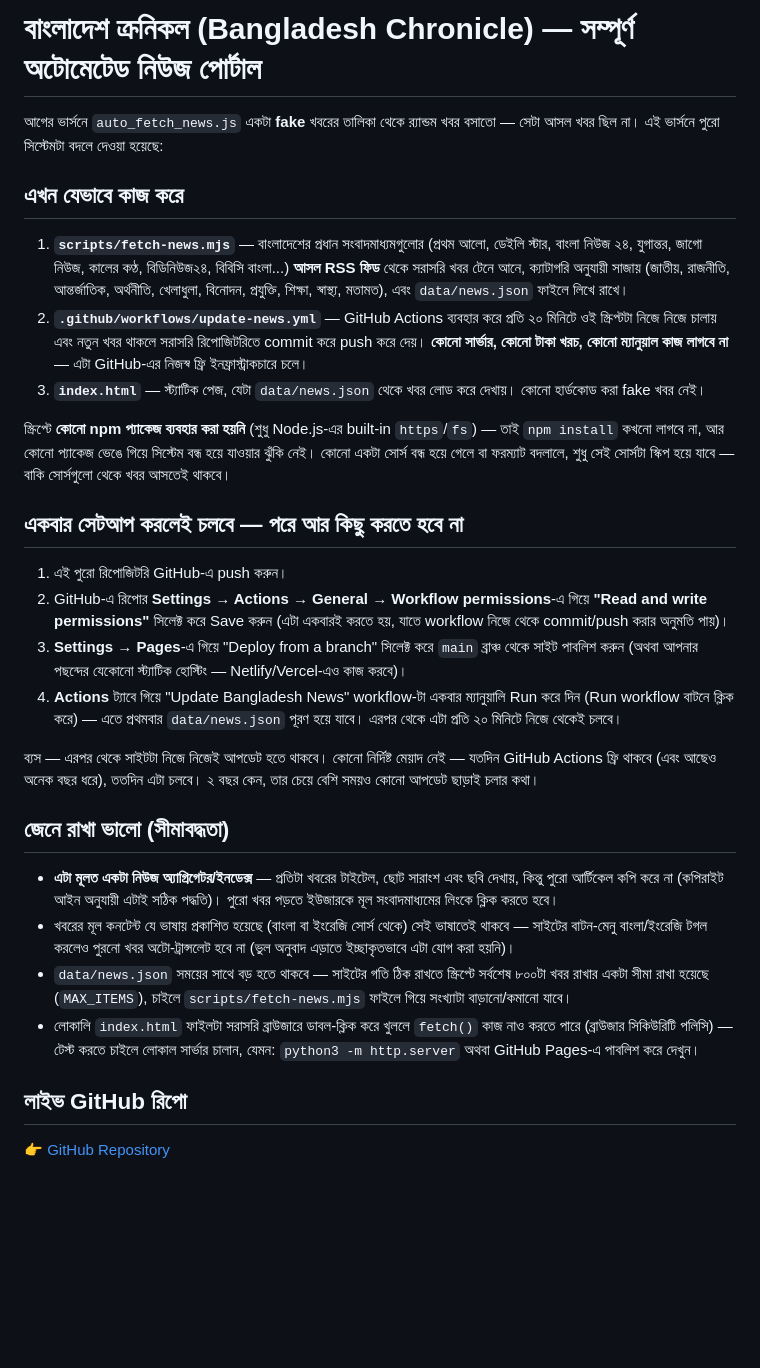
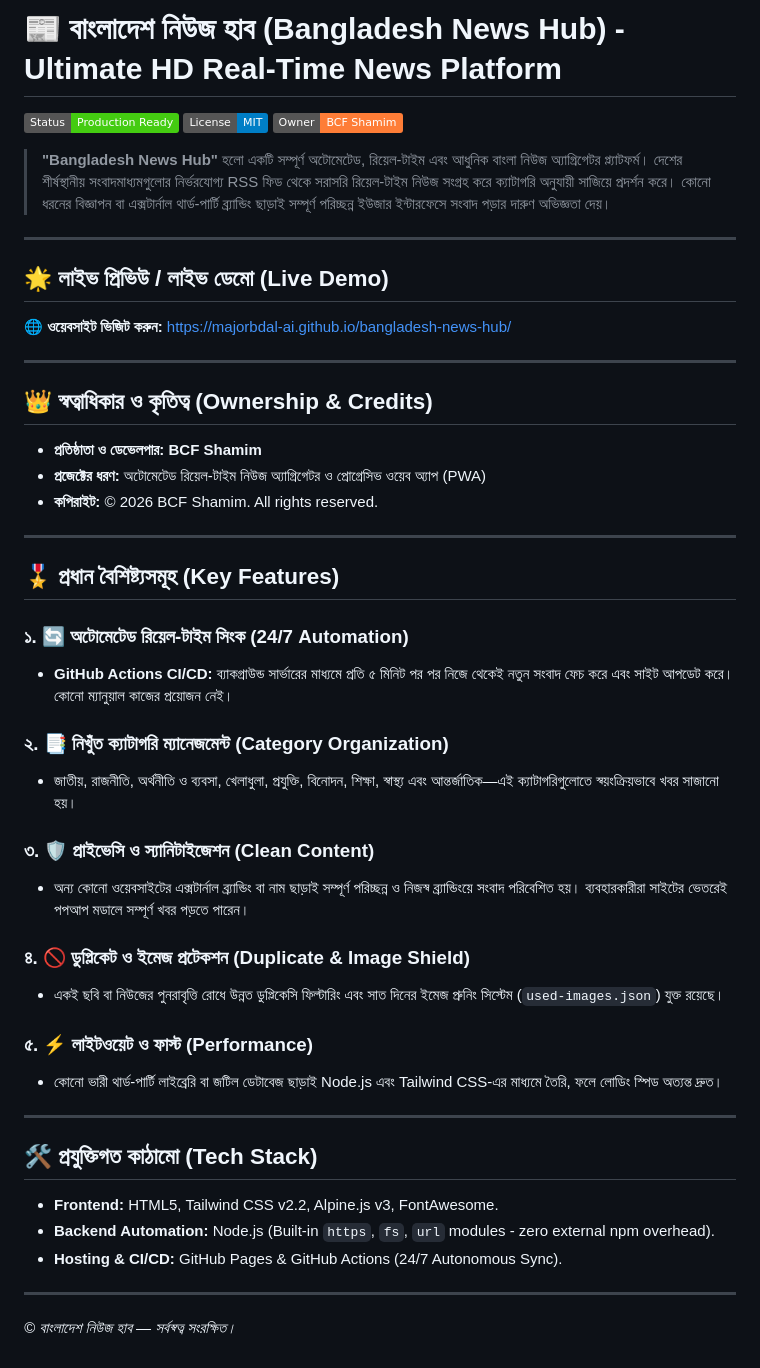
Before and after one commit to majorbdal-ai/bangladesh-news-hub, a Markdown page: README.md, the part around the change. Drawn GitHub-style; badges without logos; blank space fills up the shorter version.

Commit message:
Update README and add professional About page matching AIR-COMBAT-2.0 standard

```diff
--- a/README.md
+++ b/README.md
@@ -1,58 +1,49 @@
-# বাংলাদেশ ক্রনিকল (Bangladesh Chronicle) — সম্পূর্ণ অটোমেটেড নিউজ পোর্টাল
+# 📰 বাংলাদেশ নিউজ হাব (Bangladesh News Hub) - Ultimate HD Real-Time News Platform
 
-আগের ভার্সনে `auto_fetch_news.js` একটা **fake** খবরের তালিকা থেকে র‍্যান্ডম খবর বসাতো —
-সেটা আসল খবর ছিল না। এই ভার্সনে পুরো সিস্টেমটা বদলে দেওয়া হয়েছে:
+[![GitHub Deployment](https://img.shields.io/badge/Status-Production%20Ready-brightgreen)]()
+[![License](https://img.shields.io/badge/License-MIT-blue)]()
+[![Owner](https://img.shields.io/badge/Owner-BCF%20Shamim-orange)]()
 
-## এখন যেভাবে কাজ করে
+> **"Bangladesh News Hub"** হলো একটি সম্পূর্ণ অটোমেটেড, রিয়েল-টাইম এবং আধুনিক বাংলা নিউজ অ্যাগ্রিগেটর প্ল্যাটফর্ম। দেশের শীর্ষস্থানীয় সংবাদমাধ্যমগুলোর নির্ভরযোগ্য RSS ফিড থেকে সরাসরি রিয়েল-টাইম নিউজ সংগ্রহ করে ক্যাটাগরি অনুযায়ী সাজিয়ে প্রদর্শন করে। কোনো ধরনের বিজ্ঞাপন বা এক্সটার্নাল থার্ড-পার্টি ব্র্যান্ডিং ছাড়াই সম্পূর্ণ পরিচ্ছন্ন ইউজার ইন্টারফেসে সংবাদ পড়ার দারুণ অভিজ্ঞতা দেয়।
 
-1. **`scripts/fetch-news.mjs`** — বাংলাদেশের প্রধান সংবাদমাধ্যমগুলোর (প্রথম আলো, ডেইলি
-   স্টার, বাংলা নিউজ ২৪, যুগান্তর, জাগো নিউজ, কালের কণ্ঠ, বিডিনিউজ২৪, বিবিসি বাংলা...)
-   **আসল RSS ফিড** থেকে সরাসরি খবর টেনে আনে, ক্যাটাগরি অনুযায়ী সাজায় (জাতীয়, রাজনীতি,
-   আন্তর্জাতিক, অর্থনীতি, খেলাধুলা, বিনোদন, প্রযুক্তি, শিক্ষা, স্বাস্থ্য, মতামত), এবং
-   `data/news.json` ফাইলে লিখে রাখে।
-2. **`.github/workflows/update-news.yml`** — GitHub Actions ব্যবহার করে প্রতি ২০ মিনিটে
-   ওই স্ক্রিপ্টটা নিজে নিজে চালায় এবং নতুন খবর থাকলে সরাসরি রিপোজিটরিতে commit করে push
-   করে দেয়। **কোনো সার্ভার, কোনো টাকা খরচ, কোনো ম্যানুয়াল কাজ লাগবে না** — এটা GitHub-এর
-   নিজস্ব ফ্রি ইনফ্রাস্ট্রাকচারে চলে।
-3. **`index.html`** — স্ট্যাটিক পেজ, যেটা `data/news.json` থেকে খবর লোড করে দেখায়। কোনো
-   হার্ডকোড করা fake খবর নেই।
+---
 
-স্ক্রিপ্টে **কোনো npm প্যাকেজ ব্যবহার করা হয়নি** (শুধু Node.js-এর built-in `https`/`fs`) —
-তাই `npm install` কখনো লাগবে না, আর কোনো প্যাকেজ ভেঙে গিয়ে সিস্টেম বন্ধ হয়ে যাওয়ার ঝুঁকি
-নেই। কোনো একটা সোর্স বন্ধ হয়ে গেলে বা ফরম্যাট বদলালে, শুধু সেই সোর্সটা স্কিপ হয়ে যাবে —
-বাকি সোর্সগুলো থেকে খবর আসতেই থাকবে।
+## 🌟 লাইভ প্রিভিউ / লাইভ ডেমো (Live Demo)
+🌐 **ওয়েবসাইট ভিজিট করুন:** [https://majorbdal-ai.github.io/bangladesh-news-hub/](https://majorbdal-ai.github.io/bangladesh-news-hub/)
 
-## একবার সেটআপ করলেই চলবে — পরে আর কিছু করতে হবে না
+---
 
-1. এই পুরো রিপোজিটরি GitHub-এ push করুন।
-2. GitHub-এ রিপোর **Settings → Actions → General → Workflow permissions**-এ গিয়ে
-   **"Read and write permissions"** সিলেক্ট করে Save করুন (এটা একবারই করতে হয়, যাতে
-   workflow নিজে থেকে commit/push করার অনুমতি পায়)।
-3. **Settings → Pages**-এ গিয়ে "Deploy from a branch" সিলেক্ট করে `main` ব্রাঞ্চ থেকে
-   সাইট পাবলিশ করুন (অথবা আপনার পছন্দের যেকোনো স্ট্যাটিক হোস্টিং — Netlify/Vercel-এও কাজ
-   করবে)।
-4. **Actions** ট্যাবে গিয়ে "Update Bangladesh News" workflow-টা একবার ম্যানুয়ালি Run
-   করে দিন (Run workflow বাটনে ক্লিক করে) — এতে প্রথমবার `data/news.json` পূরণ হয়ে
-   যাবে। এরপর থেকে এটা প্রতি ২০ মিনিটে নিজে থেকেই চলবে।
+## 👑 স্বত্বাধিকার ও কৃতিত্ব (Ownership & Credits)
+- **প্রতিষ্ঠাতা ও ডেভেলপার:** **BCF Shamim**
+- **প্রজেক্টের ধরণ:** অটোমেটেড রিয়েল-টাইম নিউজ অ্যাগ্রিগেটর ও প্রোগ্রেসিভ ওয়েব অ্যাপ (PWA)
+- **কপিরাইট:** © 2026 BCF Shamim. All rights reserved.
 
-ব্যস — এরপর থেকে সাইটটা নিজে নিজেই আপডেট হতে থাকবে। কোনো নির্দিষ্ট মেয়াদ নেই — যতদিন
-GitHub Actions ফ্রি থাকবে (এবং আছেও অনেক বছর ধরে), ততদিন এটা চলবে। ২ বছর কেন, তার চেয়ে
-বেশি সময়ও কোনো আপডেট ছাড়াই চলার কথা।
+---
 
-## জেনে রাখা ভালো (সীমাবদ্ধতা)
+## 🎖️ প্রধান বৈশিষ্ট্যসমূহ (Key Features)
 
-- **এটা মূলত একটা নিউজ অ্যাগ্রিগেটর/ইনডেক্স** — প্রতিটা খবরের টাইটেল, ছোট সারাংশ এবং
-  ছবি দেখায়, কিন্তু পুরো আর্টিকেল কপি করে না (কপিরাইট আইন অনুযায়ী এটাই সঠিক পদ্ধতি)।
-  পুরো খবর পড়তে ইউজারকে মূল সংবাদমাধ্যমের লিংকে ক্লিক করতে হবে।
-- খবরের মূল কনটেন্ট যে ভাষায় প্রকাশিত হয়েছে (বাংলা বা ইংরেজি সোর্স থেকে) সেই ভাষাতেই
-  থাকবে — সাইটের বাটন-মেনু বাংলা/ইংরেজি টগল করলেও পুরনো খবর অটো-ট্রান্সলেট হবে না
-  (ভুল অনুবাদ এড়াতে ইচ্ছাকৃতভাবে এটা যোগ করা হয়নি)।
-- `data/news.json` সময়ের সাথে বড় হতে থাকবে — সাইটের গতি ঠিক রাখতে স্ক্রিপ্টে সর্বশেষ
-  ৮০০টা খবর রাখার একটা সীমা রাখা হয়েছে (`MAX_ITEMS`), চাইলে `scripts/fetch-news.mjs`
-  ফাইলে গিয়ে সংখ্যাটা বাড়ানো/কমানো যাবে।
-- লোকালি `index.html` ফাইলটা সরাসরি ব্রাউজারে ডাবল-ক্লিক করে খুললে `fetch()` কাজ নাও
-  করতে পারে (ব্রাউজার সিকিউরিটি পলিসি) — টেস্ট করতে চাইলে লোকাল সার্ভার চালান, যেমন:
-  `python3 -m http.server` অথবা GitHub Pages-এ পাবলিশ করে দেখুন।
+### ১. 🔄 অটোমেটেড রিয়েল-টাইম সিংক (24/7 Automation)
+- **GitHub Actions CI/CD:** ব্যাকগ্রাউন্ড সার্ভারের মাধ্যমে প্রতি ৫ মিনিট পর পর নিজে থেকেই নতুন সংবাদ ফেচ করে এবং সাইট আপডেট করে। কোনো ম্যানুয়াল কাজের প্রয়োজন নেই।
 
-## লাইভ GitHub রিপো
-👉 [GitHub Repository](https://github.com/majorbdal-ai/bangladesh-news-hub)
+### ২. 📑 নিখুঁত ক্যাটাগরি ম্যানেজমেন্ট (Category Organization)
+- জাতীয়, রাজনীতি, অর্থনীতি ও ব্যবসা, খেলাধুলা, প্রযুক্তি, বিনোদন, শিক্ষা, স্বাস্থ্য এবং আন্তর্জাতিক—এই ক্যাটাগরিগুলোতে স্বয়ংক্রিয়ভাবে খবর সাজানো হয়।
+
+### ৩. 🛡️ প্রাইভেসি ও স্যানিটাইজেশন (Clean Content)
+- অন্য কোনো ওয়েবসাইটের এক্সটার্নাল ব্র্যান্ডিং বা নাম ছাড়াই সম্পূর্ণ পরিচ্ছন্ন ও নিজস্ব ব্র্যান্ডিংয়ে সংবাদ পরিবেশিত হয়। ব্যবহারকারীরা সাইটের ভেতরেই পপআপ মডালে সম্পূর্ণ খবর পড়তে পারেন।
+
+### ৪. 🚫 ডুপ্লিকেট ও ইমেজ প্রটেকশন (Duplicate & Image Shield)
+- একই ছবি বা নিউজের পুনরাবৃত্তি রোধে উন্নত ডুপ্লিকেসি ফিল্টারিং এবং সাত দিনের ইমেজ প্রুনিং সিস্টেম (`used-images.json`) যুক্ত রয়েছে।
+
+### ৫. ⚡ লাইটওয়েট ও ফাস্ট (Performance)
+- কোনো ভারী থার্ড-পার্টি লাইব্রেরি বা জটিল ডেটাবেজ ছাড়াই Node.js এবং Tailwind CSS-এর মাধ্যমে তৈরি, ফলে লোডিং স্পিড অত্যন্ত দ্রুত।
+
+---
+
+## 🛠️ প্রযুক্তিগত কাঠামো (Tech Stack)
+
+- **Frontend:** HTML5, Tailwind CSS v2.2, Alpine.js v3, FontAwesome.
+- **Backend Automation:** Node.js (Built-in `https`, `fs`, `url` modules - zero external npm overhead).
+- **Hosting & CI/CD:** GitHub Pages & GitHub Actions (24/7 Autonomous Sync).
+
+---
+*© বাংলাদেশ নিউজ হাব — সর্বস্বত্ব সংরক্ষিত।*
```
Also changed, not shown: about.md (added, +26 -0 lines).
